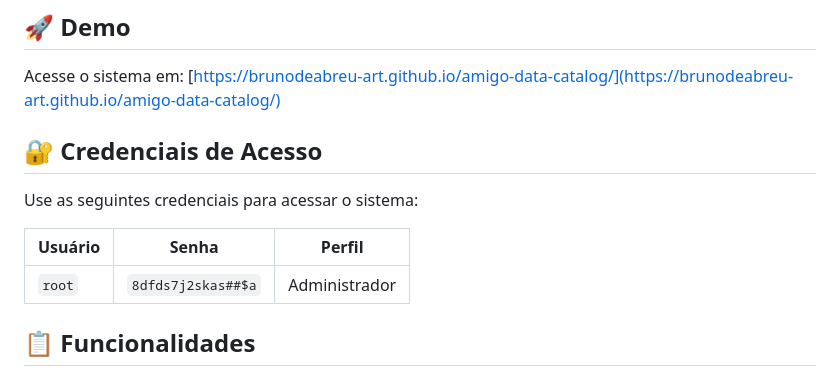
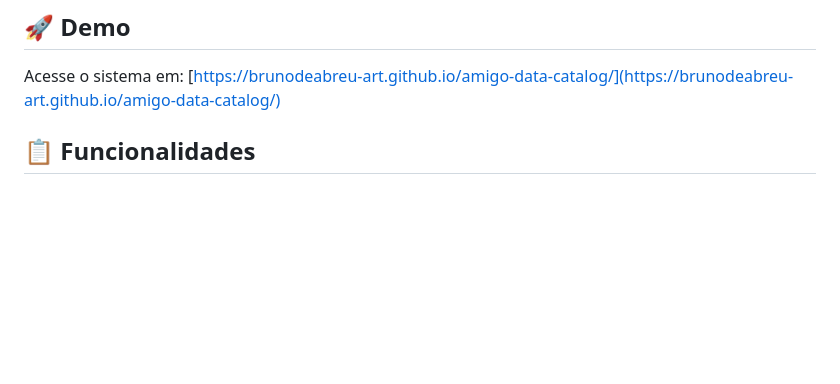
Before and after one commit to brunodeabreu-art/amigo-data-catalog, a Markdown page: README.md, the part around the change. GitHub-like rendering; blank space fills up the shorter version.

```diff
--- a/README.md
+++ b/README.md
@@ -5,14 +5,6 @@ Sistema de catálogo de dados com autenticação baseado em Data Mesh principles
 ## 🚀 Demo
 
 Acesse o sistema em: [https://brunodeabreu-art.github.io/amigo-data-catalog/](https://brunodeabreu-art.github.io/amigo-data-catalog/)
-
-## 🔐 Credenciais de Acesso
-
-Use as seguintes credenciais para acessar o sistema:
-
-| Usuário | Senha              | Perfil        |
-|---------|-------------------|---------------|
-| `root`  | `8dfds7j2skas##$a` | Administrador |
 
 ## 📋 Funcionalidades
 
```
